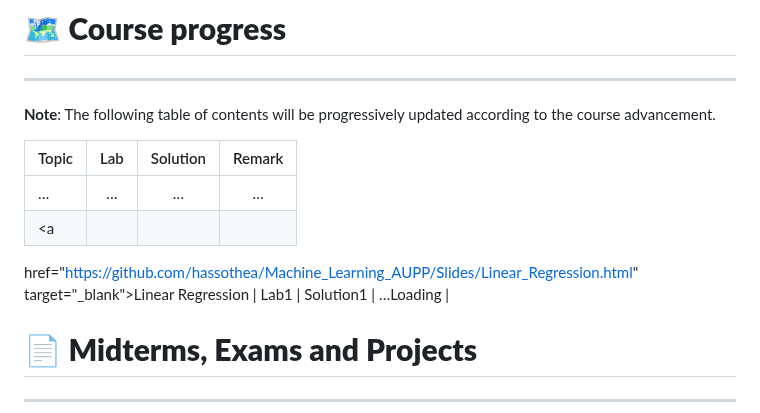
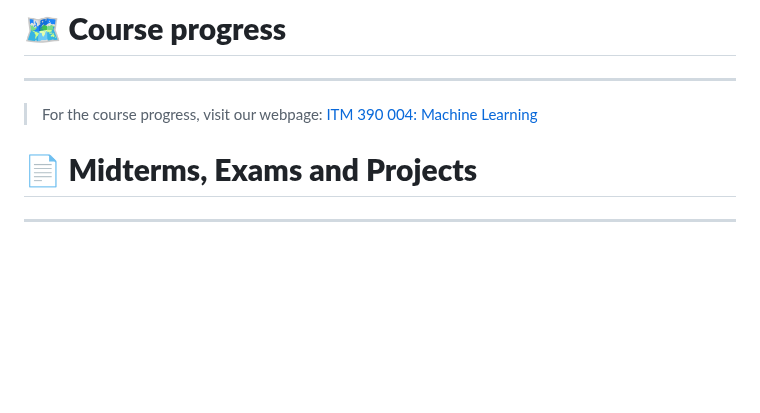
Before and after one commit to hassothea/Machine_Learning_AUPP, a Markdown page: README.md, the part around one of its changes. Rendered like a GitHub page; blank space fills up the shorter version.

```diff
--- a/README.md
+++ b/README.md
@@ -128,15 +129,7 @@ apply them to structured datasets with confidence.
 
 ------------------------------------------------------------------------
 
-**Note**: The following table of contents will be progressively updated
-according to the course advancement.
-
-| Topic | Lab | Solution | Remark |
-|:---|:--:|:--:|:--:|
-| … | … | … | … |
-| <a
-href="https://github.com/hassothea/Machine_Learning_AUPP/Slides/Linear_Regression.html"
-target="_blank">Linear Regression</a> | Lab1 | Solution1 | …Loading |
+> For the course progress, visit our webpage: [ITM 390 004: Machine Learning](https://github.com/hassothea/Machine_Learning_AUPP)
 
 # 📄 **Midterms, Exams and Projects**
 
```
Also changed, not shown: other parts of README.md (+2 -1 lines).
